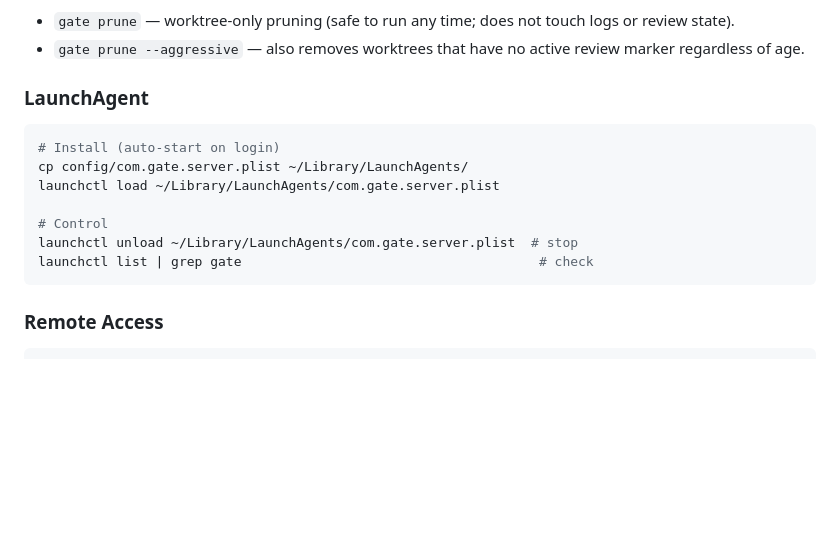
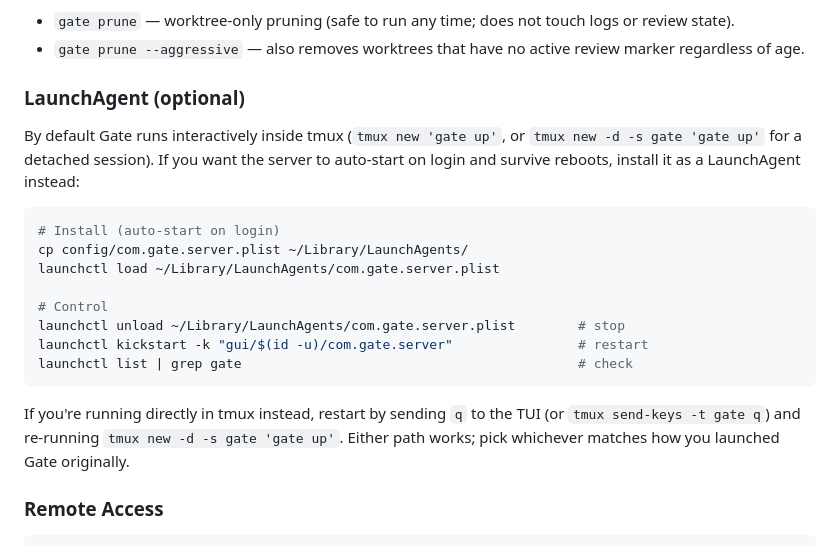
Before and after one commit to openlawteam/gate, a Markdown page: README.md, the part around the change. GitHub-like rendering; blank space fills up the shorter version.

````diff
--- a/README.md
+++ b/README.md
@@ -304,7 +304,12 @@ Ad-hoc:
 - `gate prune --aggressive` — also removes worktrees that have no
   active review marker regardless of age.
 
-### LaunchAgent
+### LaunchAgent (optional)
+
+By default Gate runs interactively inside tmux (`tmux new 'gate up'`,
+or `tmux new -d -s gate 'gate up'` for a detached session). If you want
+the server to auto-start on login and survive reboots, install it as a
+LaunchAgent instead:
 
 ```bash
 # Install (auto-start on login)
@@ -312,9 +317,15 @@ cp config/com.gate.server.plist ~/Library/LaunchAgents/
 launchctl load ~/Library/LaunchAgents/com.gate.server.plist
 
 # Control
-launchctl unload ~/Library/LaunchAgents/com.gate.server.plist  # stop
-launchctl list | grep gate                                      # check
+launchctl unload ~/Library/LaunchAgents/com.gate.server.plist        # stop
+launchctl kickstart -k "gui/$(id -u)/com.gate.server"                # restart
+launchctl list | grep gate                                           # check
 ```
+
+If you're running directly in tmux instead, restart by sending `q` to
+the TUI (or `tmux send-keys -t gate q`) and re-running
+`tmux new -d -s gate 'gate up'`. Either path works; pick whichever
+matches how you launched Gate originally.
 
 ### Remote Access
 
````
Also changed, not shown: docs/external-checks.md (+10 -3 lines).
